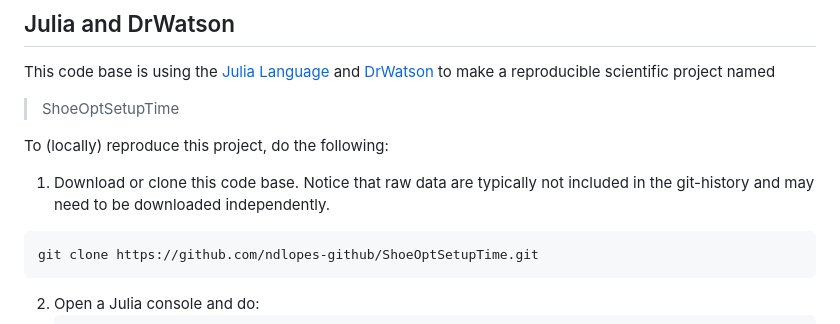
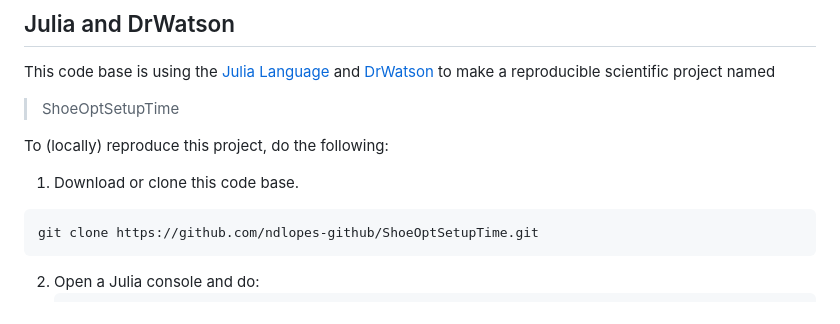
Before and after one commit to ndlopes-github/ShoeOptSetupTime, a Markdown page: README.md, the part around the change. Rendered like a GitHub page.

Commit message:
docs: update README.md

````diff
--- a/README.md
+++ b/README.md
@@ -36,8 +36,7 @@ to make a reproducible scientific project named
 
 To (locally) reproduce this project, do the following:
 
-1. Download or clone this code base. Notice that raw data are typically not included in the
-   git-history and may need to be downloaded independently.
+1. Download or clone this code base.
 
 ```
 git clone https://github.com/ndlopes-github/ShoeOptSetupTime.git
````
